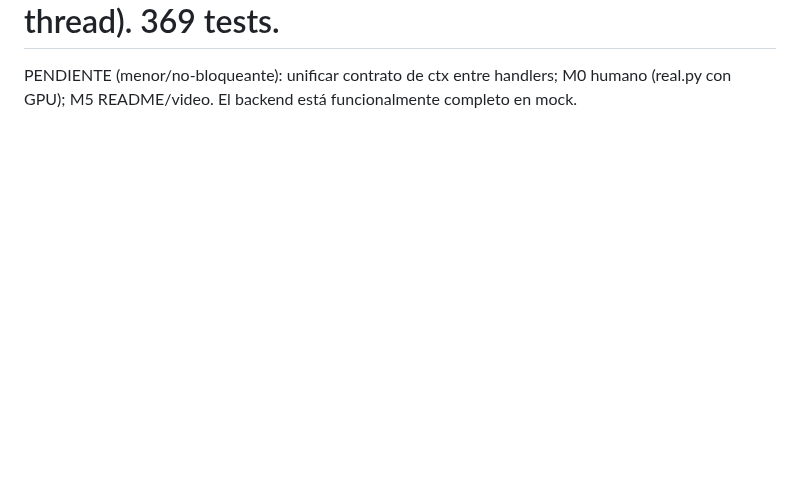
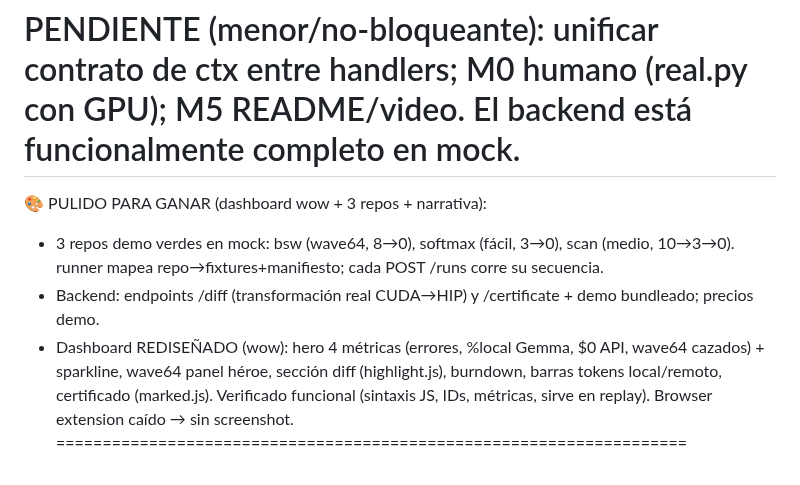
Before and after one commit to manuelpenazuniga/HIPnosis, a Markdown page: ESTADO.md, the part around the change. Rendered like a GitHub page; blank space fills up the shorter version.

```diff
--- a/ESTADO.md
+++ b/ESTADO.md
@@ -96,3 +96,12 @@ pipeline.py: integración M3 end-to-end — VERIFICADO: run completo QUEUED->DON
 ====================================================================
 PENDIENTE (menor/no-bloqueante): unificar contrato de ctx entre handlers; M0 humano (real.py con GPU);
 M5 README/video. El backend está funcionalmente completo en mock.
+====================================================================
+🎨 PULIDO PARA GANAR (dashboard wow + 3 repos + narrativa):
+- 3 repos demo verdes en mock: bsw (wave64, 8→0), softmax (fácil, 3→0), scan (medio, 10→3→0).
+  runner mapea repo→fixtures+manifiesto; cada POST /runs corre su secuencia.
+- Backend: endpoints /diff (transformación real CUDA→HIP) y /certificate + demo bundleado; precios demo.
+- Dashboard REDISEÑADO (wow): hero 4 métricas (errores, %local Gemma, $0 API, wave64 cazados) + sparkline,
+  wave64 panel héroe, sección diff (highlight.js), burndown, barras tokens local/remoto, certificado (marked.js).
+  Verificado funcional (sintaxis JS, IDs, métricas, sirve en replay). Browser extension caído → sin screenshot.
+====================================================================
```
Also changed, not shown: BITACORA.md (+2 -0 lines).
